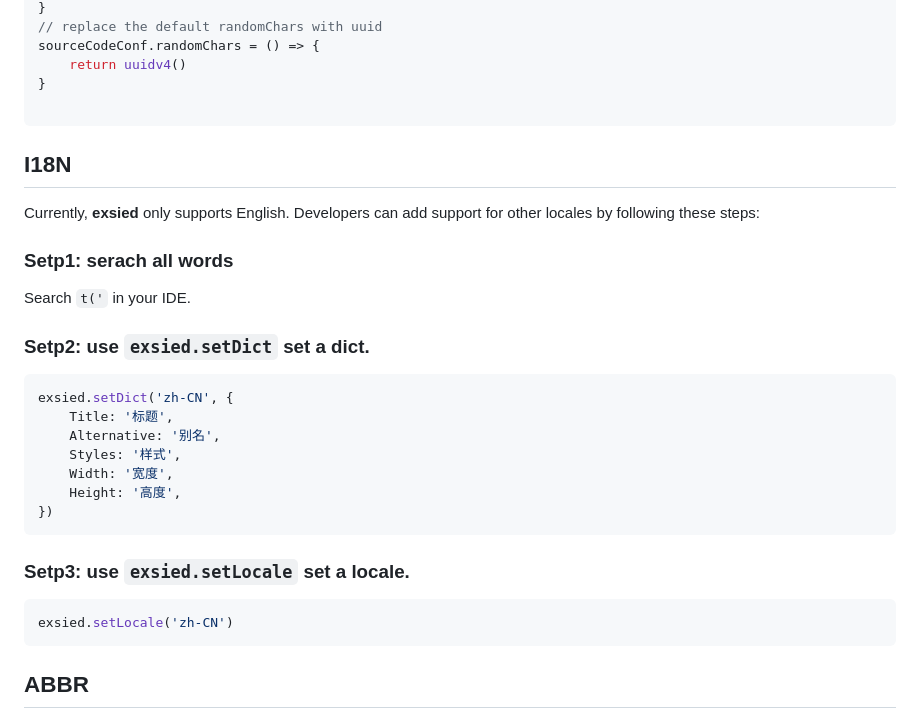
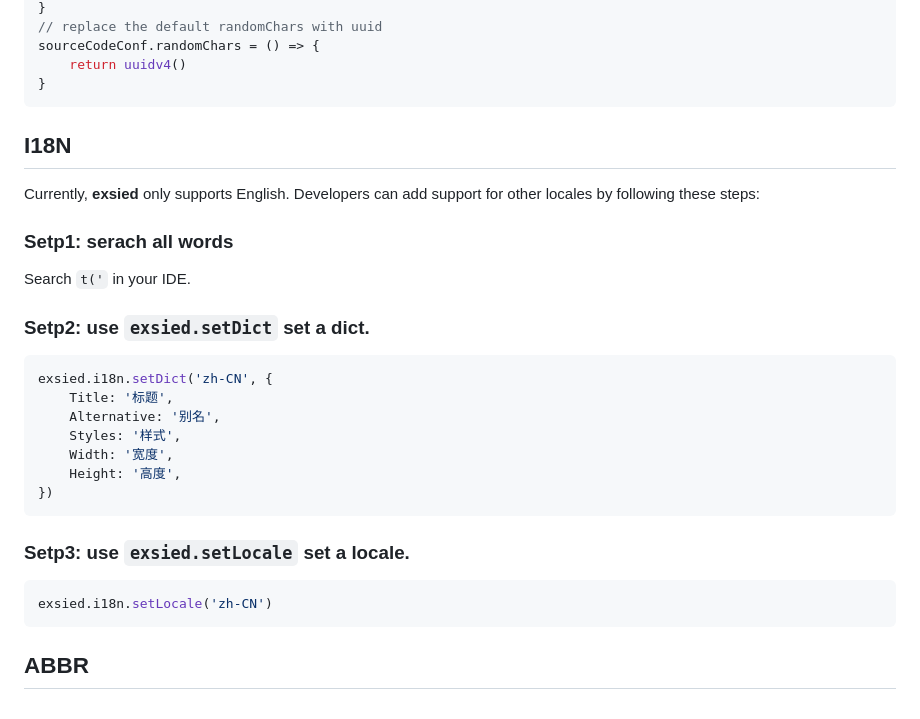
Before and after one commit to exsied/exsied, a Markdown page: README.md, the part around one of its changes. Drawn GitHub-style.

````diff
--- a/README.md
+++ b/README.md
@@ -159,7 +159,6 @@ sourceCodeConf.editData = (ele: HTMLElement, sign: string) => {
 sourceCodeConf.randomChars = () => {
 	return uuidv4()
 }
-
 ```
 
 ## I18N
@@ -173,7 +172,7 @@ Search `t('` in your IDE.
 ### Setp2: use `exsied.setDict` set a dict.
 
 ```js
-exsied.setDict('zh-CN', {
+exsied.i18n.setDict('zh-CN', {
 	Title: '标题',
 	Alternative: '别名',
 	Styles: '样式',
@@ -185,7 +184,7 @@ exsied.setDict('zh-CN', {
 ### Setp3: use `exsied.setLocale` set a locale.
 
 ```js
-exsied.setLocale('zh-CN')
+exsied.i18n.setLocale('zh-CN')
 ```
 
 ## ABBR
````
Also changed, not shown: other parts of README.md (+2 -2 lines).
